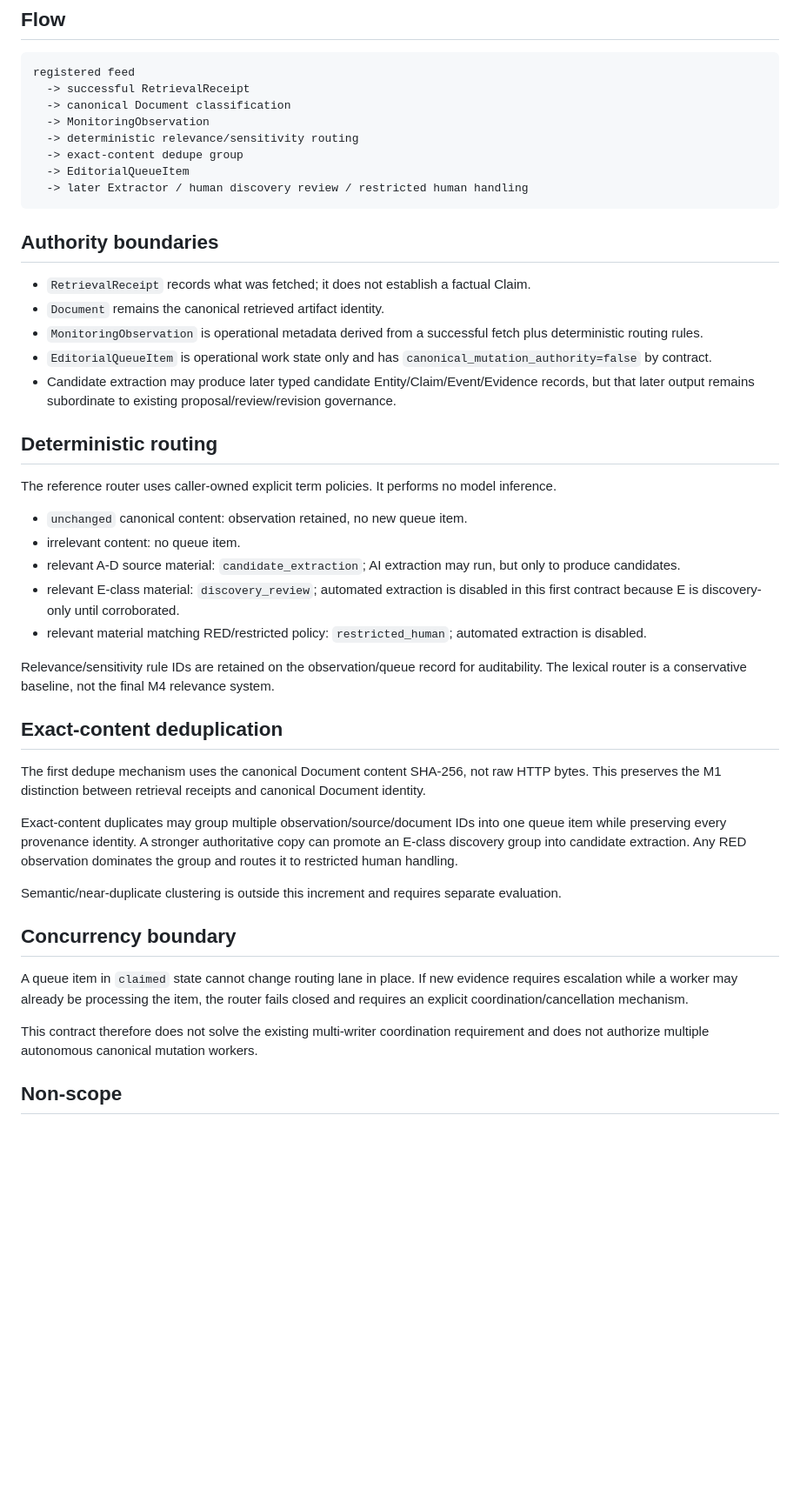
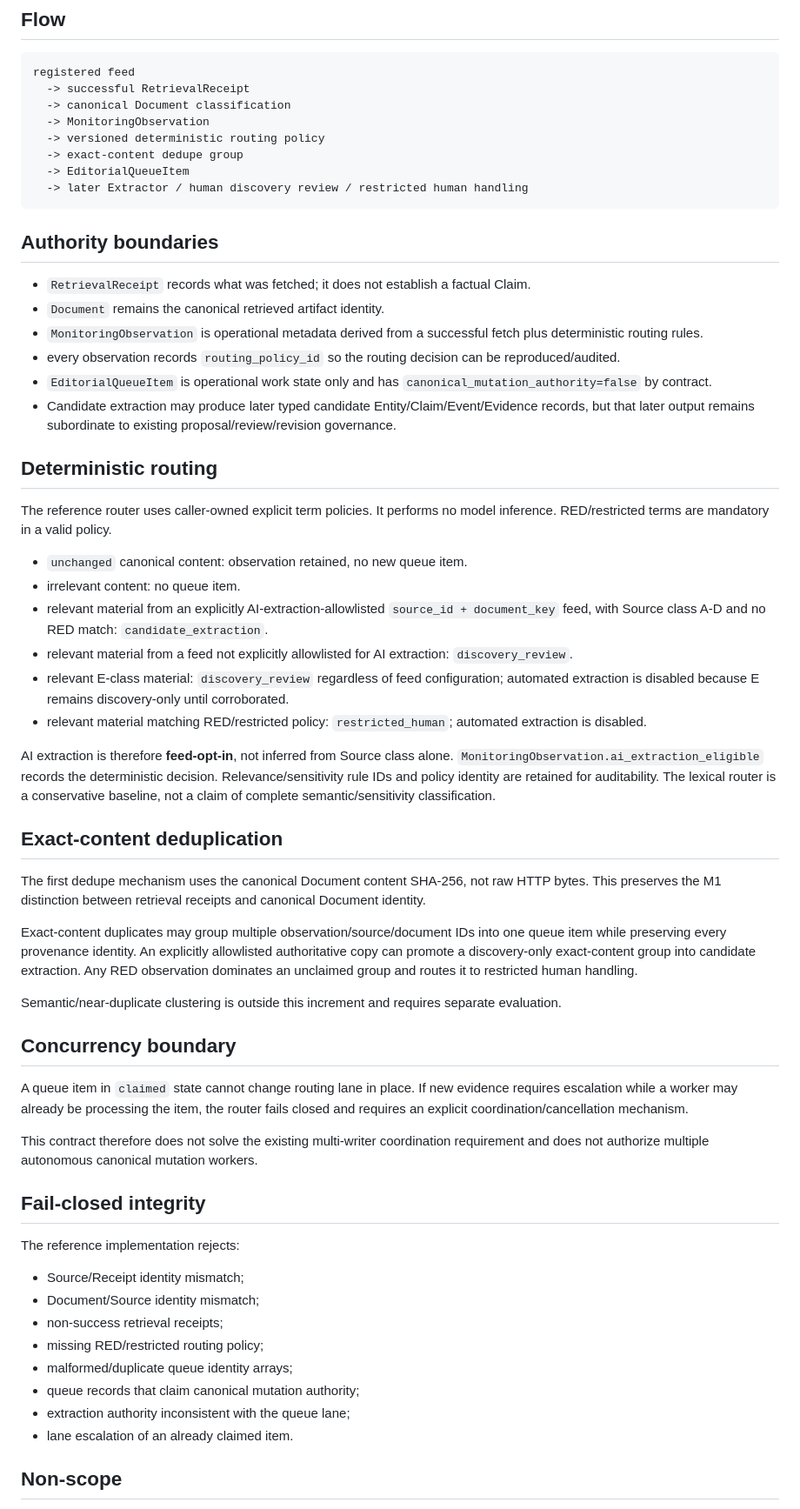
Before and after one commit to Alajmah/Saudi-Defense-Atlas, a Markdown page: docs/M4_MONITORING_CONTRACT.md, the part around one of its changes. Shown at 87% size. Drawn GitHub-style; blank space fills up the shorter version.

Commit message:
docs: make M4 extraction feed-opt-in and policy-traceable

```diff
--- a/docs/M4_MONITORING_CONTRACT.md
+++ b/docs/M4_MONITORING_CONTRACT.md
@@ -11,7 +11,7 @@ registered feed
   -> successful RetrievalReceipt
   -> canonical Document classification
   -> MonitoringObservation
-  -> deterministic relevance/sensitivity routing
+  -> versioned deterministic routing policy
   -> exact-content dedupe group
   -> EditorialQueueItem
   -> later Extractor / human discovery review / restricted human handling
@@ -22,26 +22,28 @@ registered feed
 - `RetrievalReceipt` records what was fetched; it does not establish a factual Claim.
 - `Document` remains the canonical retrieved artifact identity.
 - `MonitoringObservation` is operational metadata derived from a successful fetch plus deterministic routing rules.
+- every observation records `routing_policy_id` so the routing decision can be reproduced/audited.
 - `EditorialQueueItem` is operational work state only and has `canonical_mutation_authority=false` by contract.
 - Candidate extraction may produce later typed candidate Entity/Claim/Event/Evidence records, but that later output remains subordinate to existing proposal/review/revision governance.
 
 ## Deterministic routing
 
-The reference router uses caller-owned explicit term policies. It performs no model inference.
+The reference router uses caller-owned explicit term policies. It performs no model inference. RED/restricted terms are mandatory in a valid policy.
 
 - `unchanged` canonical content: observation retained, no new queue item.
 - irrelevant content: no queue item.
-- relevant A-D source material: `candidate_extraction`; AI extraction may run, but only to produce candidates.
-- relevant E-class material: `discovery_review`; automated extraction is disabled in this first contract because E is discovery-only until corroborated.
+- relevant material from an explicitly AI-extraction-allowlisted `source_id + document_key` feed, with Source class A-D and no RED match: `candidate_extraction`.
+- relevant material from a feed not explicitly allowlisted for AI extraction: `discovery_review`.
+- relevant E-class material: `discovery_review` regardless of feed configuration; automated extraction is disabled because E remains discovery-only until corroborated.
 - relevant material matching RED/restricted policy: `restricted_human`; automated extraction is disabled.
 
-Relevance/sensitivity rule IDs are retained on the observation/queue record for auditability. The lexical router is a conservative baseline, not the final M4 relevance system.
+AI extraction is therefore **feed-opt-in**, not inferred from Source class alone. `MonitoringObservation.ai_extraction_eligible` records the deterministic decision. Relevance/sensitivity rule IDs and policy identity are retained for auditability. The lexical router is a conservative baseline, not a claim of complete semantic/sensitivity classification.
 
 ## Exact-content deduplication
 
 The first dedupe mechanism uses the canonical Document content SHA-256, not raw HTTP bytes. This preserves the M1 distinction between retrieval receipts and canonical Document identity.
 
-Exact-content duplicates may group multiple observation/source/document IDs into one queue item while preserving every provenance identity. A stronger authoritative copy can promote an E-class discovery group into candidate extraction. Any RED observation dominates the group and routes it to restricted human handling.
+Exact-content duplicates may group multiple observation/source/document IDs into one queue item while preserving every provenance identity. An explicitly allowlisted authoritative copy can promote a discovery-only exact-content group into candidate extraction. Any RED observation dominates an unclaimed group and routes it to restricted human handling.
 
 Semantic/near-duplicate clustering is outside this increment and requires separate evaluation.
 
@@ -51,6 +53,19 @@ A queue item in `claimed` state cannot change routing lane in place. If new evid
 
 This contract therefore does not solve the existing multi-writer coordination requirement and does not authorize multiple autonomous canonical mutation workers.
 
+## Fail-closed integrity
+
+The reference implementation rejects:
+
+- Source/Receipt identity mismatch;
+- Document/Source identity mismatch;
+- non-success retrieval receipts;
+- missing RED/restricted routing policy;
+- malformed/duplicate queue identity arrays;
+- queue records that claim canonical mutation authority;
+- extraction authority inconsistent with the queue lane;
+- lane escalation of an already claimed item.
+
 ## Non-scope
 
 - scheduler/orchestrator selection
```
Also changed, not shown: other parts of docs/M4_MONITORING_CONTRACT.md (+1 -0 lines).
